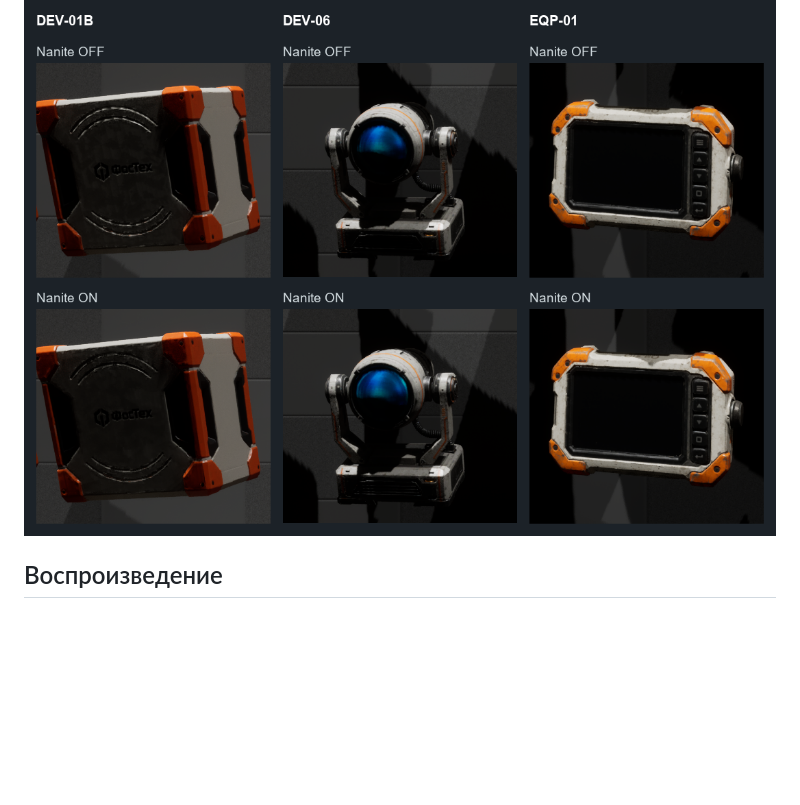
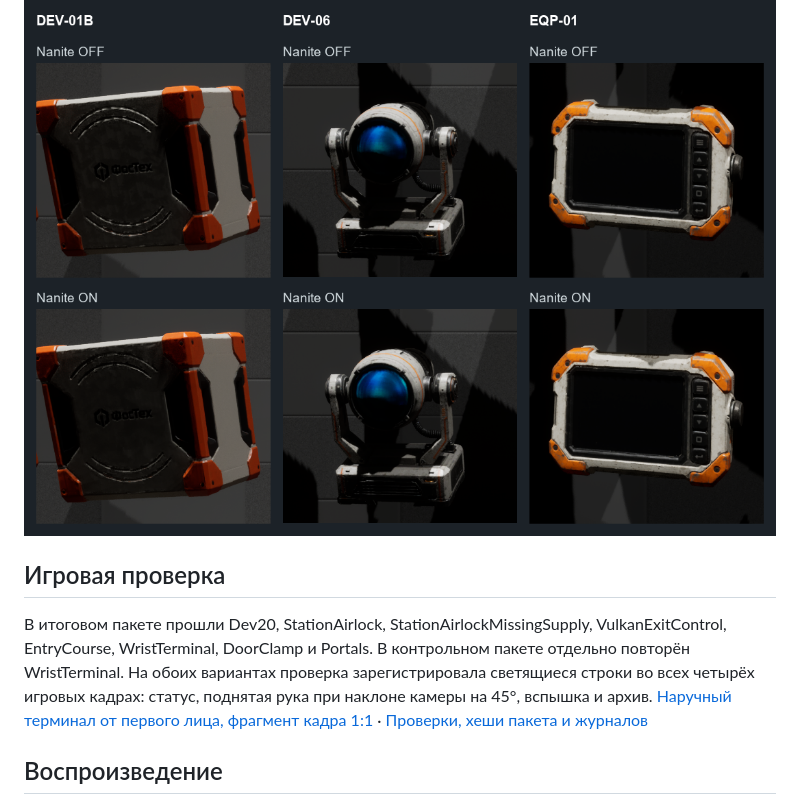
Before and after one commit to hhypest/abandoned, a Markdown page: Docs/FosTechNanite.md, the part around the change. GitHub-like rendering; blank space fills up the shorter version.

Commit message:
Record eight packaged Vulkan acceptance checks against the tested asset containers

```diff
--- a/Docs/FosTechNanite.md
+++ b/Docs/FosTechNanite.md
@@ -37,6 +37,10 @@ Win64 Development, UE 5.7.4, Vulkan SM6, Windows 11 26300, Core i5-14400F, 32 Г
 
 ![Большой куб, оптика и терминал в масштабе 1:1](Images/FosTech-Nanite-Crops.png)
 
+## Игровая проверка
+
+В итоговом пакете прошли Dev20, StationAirlock, StationAirlockMissingSupply, VulkanExitControl, EntryCourse, WristTerminal, DoorClamp и Portals. В контрольном пакете отдельно повторён WristTerminal. На обоих вариантах проверка зарегистрировала светящиеся строки во всех четырёх игровых кадрах: статус, поднятая рука при наклоне камеры на 45°, вспышка и архив. [Наручный терминал от первого лица, фрагмент кадра 1:1](Images/FosTech-Nanite-Wrist.png) · [Проверки, хеши пакета и журналов](Measurements/A11-NaniteHandoff.json)
+
 ## Воспроизведение
 
 1. Получите ассеты Git LFS. В UE 5.7.4 соберите Win64 Development с `BuildCookRun -platform=Win64 -clientconfig=Development -build -cook -stage -pak -package -archive` и отдельным `-archivedirectory` для B.
```
Also changed, not shown: Docs/ArchitectureHandoff.md (+2 -0 lines), Docs/AuditProgress.md (+2 -2 lines), Docs/Images/FosTech-Nanite-Wrist.png (added), 1 other file.
